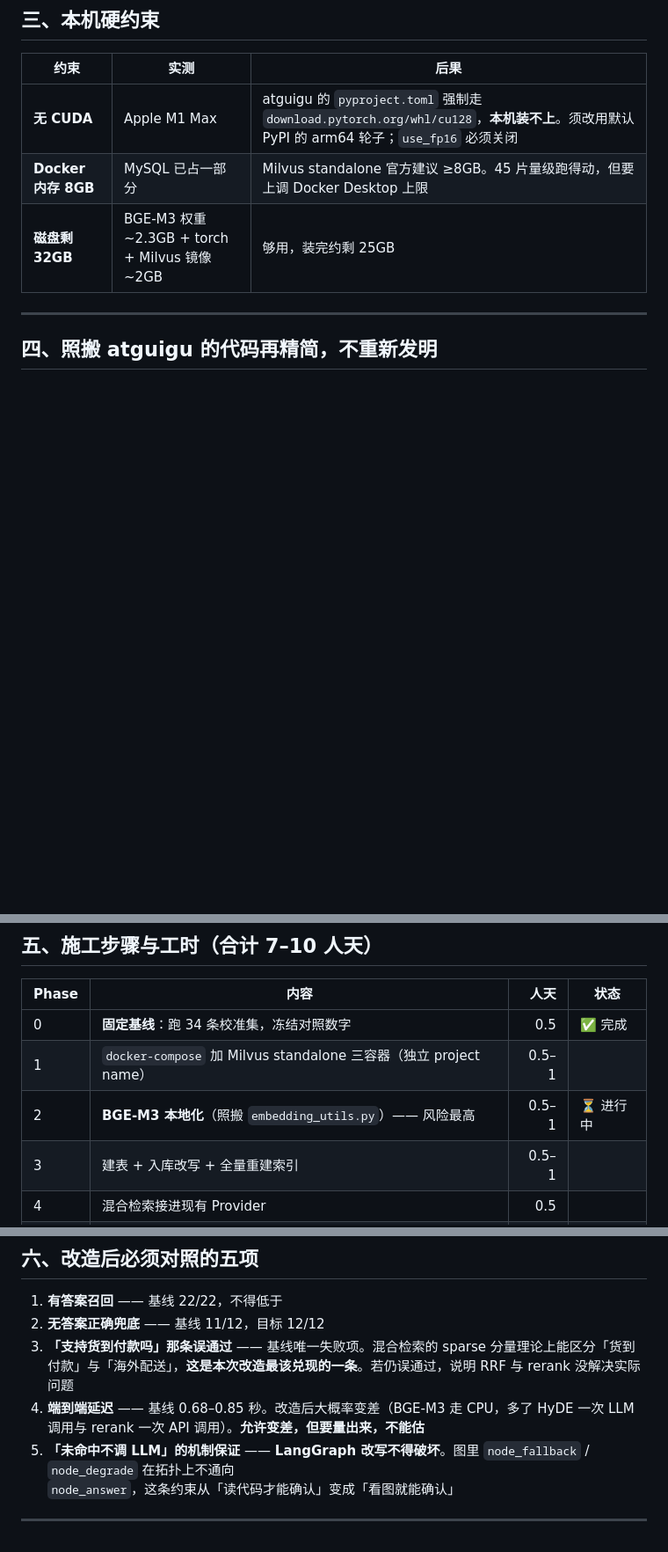
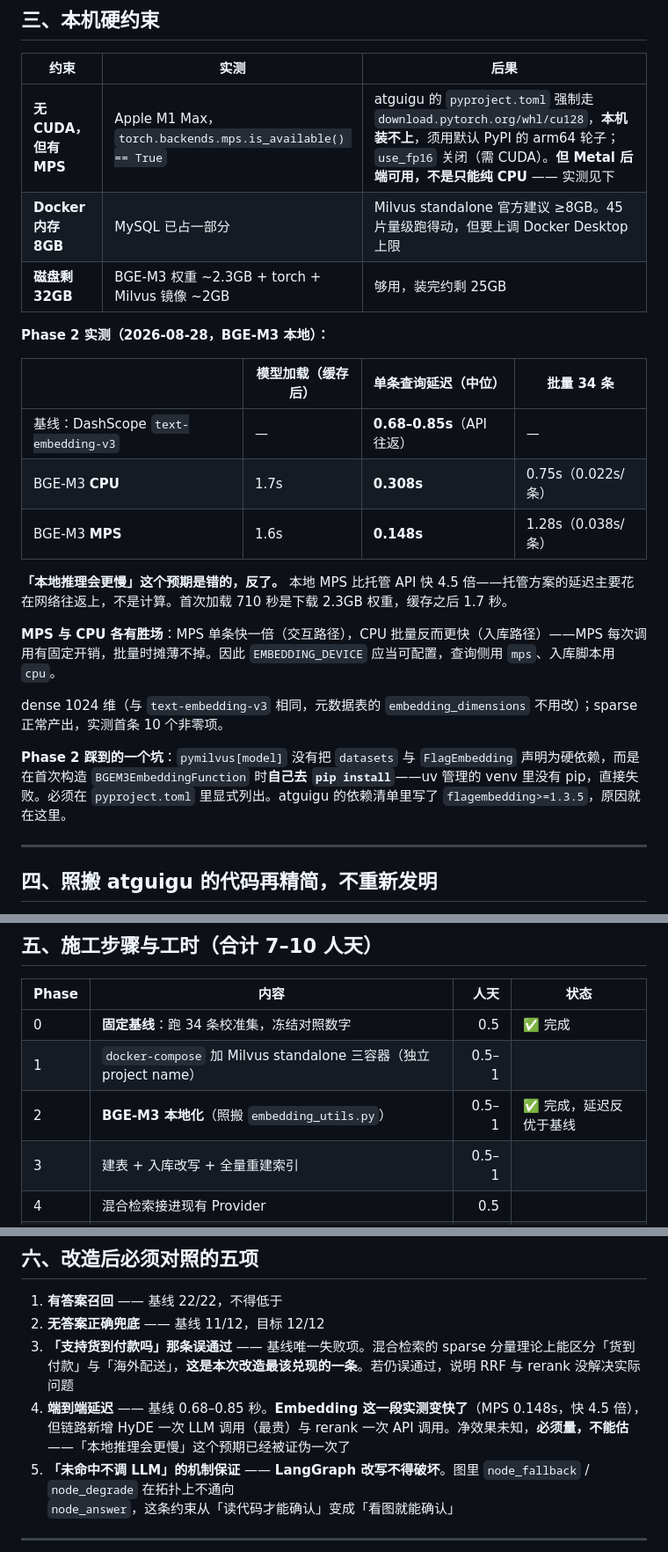
Before and after one commit to entingwu/BusinessAgent, a Markdown page: RAG_ref.md, 3 parts joined by grey strips. Shown at 88% size. Rendered like a GitHub page; blank space fills up the shorter version.

```diff
--- a/RAG_ref.md
+++ b/RAG_ref.md
@@ -54,9 +54,26 @@
 
 | 约束 | 实测 | 后果 |
 |---|---|---|
-| **无 CUDA** | Apple M1 Max | atguigu 的 `pyproject.toml` 强制走 `download.pytorch.org/whl/cu128`，**本机装不上**。须改用默认 PyPI 的 arm64 轮子；`use_fp16` 必须关闭 |
+| **无 CUDA，但有 MPS** | Apple M1 Max，`torch.backends.mps.is_available() == True` | atguigu 的 `pyproject.toml` 强制走 `download.pytorch.org/whl/cu128`，**本机装不上**，须用默认 PyPI 的 arm64 轮子；`use_fp16` 关闭（需 CUDA）。**但 Metal 后端可用，不是只能纯 CPU** —— 实测见下 |
 | **Docker 内存 8GB** | MySQL 已占一部分 | Milvus standalone 官方建议 ≥8GB。45 片量级跑得动，但要上调 Docker Desktop 上限 |
 | **磁盘剩 32GB** | BGE-M3 权重 ~2.3GB + torch + Milvus 镜像 ~2GB | 够用，装完约剩 25GB |
+
+**Phase 2 实测（2026-08-28，BGE-M3 本地）：**
+
+| | 模型加载（缓存后） | 单条查询延迟（中位） | 批量 34 条 |
+|---|---|---|---|
+| 基线：DashScope `text-embedding-v3` | — | **0.68–0.85s**（API 往返） | — |
+| BGE-M3 **CPU** | 1.7s | **0.308s** | 0.75s（0.022s/条） |
+| BGE-M3 **MPS** | 1.6s | **0.148s** | 1.28s（0.038s/条） |
+
+**「本地推理会更慢」这个预期是错的，反了。** 本地 MPS 比托管 API 快 4.5 倍——托管方案的延迟主要花在网络往返上，不是计算。首次加载 710 秒是下载 2.3GB 权重，缓存之后 1.7 秒。
+
+**MPS 与 CPU 各有胜场**：MPS 单条快一倍（交互路径），CPU 批量反而更快（入库路径）——MPS 每次调用有固定开销，批量时摊薄不掉。因此 `EMBEDDING_DEVICE` 应当可配置，查询侧用 `mps`、入库脚本用 `cpu`。
+
+dense 1024 维（与 `text-embedding-v3` 相同，元数据表的 `embedding_dimensions` 不用改）；sparse 正常产出，实测首条 10 个非零项。
+
+**Phase 2 踩到的一个坑**：`pymilvus[model]` 没有把 `datasets` 与 `FlagEmbedding` 声明为硬依赖，而是在首次构造 `BGEM3EmbeddingFunction` 时**自己去 `pip install`**——uv 管理的 venv 里没有 pip，直接失败。必须在 `pyproject.toml` 里显式列出。atguigu 的依赖清单里写了 `flagembedding>=1.3.5`，原因就在这里。
+
 
 ------
 
@@ -84,7 +101,7 @@
 |---|---|---:|---|
 | 0 | **固定基线**：跑 34 条校准集，冻结对照数字 | 0.5 | ✅ 完成 |
 | 1 | `docker-compose` 加 Milvus standalone 三容器（独立 project name） | 0.5–1 | |
-| 2 | **BGE-M3 本地化**（照搬 `embedding_utils.py`）—— 风险最高 | 0.5–1 | ⏳ 进行中 |
+| 2 | **BGE-M3 本地化**（照搬 `embedding_utils.py`） | 0.5–1 | ✅ 完成，延迟反优于基线 |
 | 3 | 建表 + 入库改写 + 全量重建索引 | 0.5–1 | |
 | 4 | 混合检索接进现有 Provider | 0.5 | |
 | 5 | rerank | 0.5 | |
@@ -106,7 +123,7 @@
 1. **有答案召回** —— 基线 22/22，不得低于
 2. **无答案正确兜底** —— 基线 11/12，目标 12/12
 3. **「支持货到付款吗」那条误通过** —— 基线唯一失败项。混合检索的 sparse 分量理论上能区分「货到付款」与「海外配送」，**这是本次改造最该兑现的一条**。若仍误通过，说明 RRF 与 rerank 没解决实际问题
-4. **端到端延迟** —— 基线 0.68–0.85 秒。改造后大概率变差（BGE-M3 走 CPU，多了 HyDE 一次 LLM 调用与 rerank 一次 API 调用）。**允许变差，但要量出来，不能估**
+4. **端到端延迟** —— 基线 0.68–0.85 秒。**Embedding 这一段实测变快了**（MPS 0.148s，快 4.5 倍），但链路新增 HyDE 一次 LLM 调用（最贵）与 rerank 一次 API 调用。净效果未知，**必须量，不能估**——「本地推理会更慢」这个预期已经被证伪一次了
 5. **「未命中不调 LLM」的机制保证** —— **LangGraph 改写不得破坏**。图里 `node_fallback` / `node_degrade` 在拓扑上不通向 `node_answer`，这条约束从「读代码才能确认」变成「看图就能确认」
 
 ------
```
Also changed, not shown: meta-business-agent.md (+17 -2 lines).
